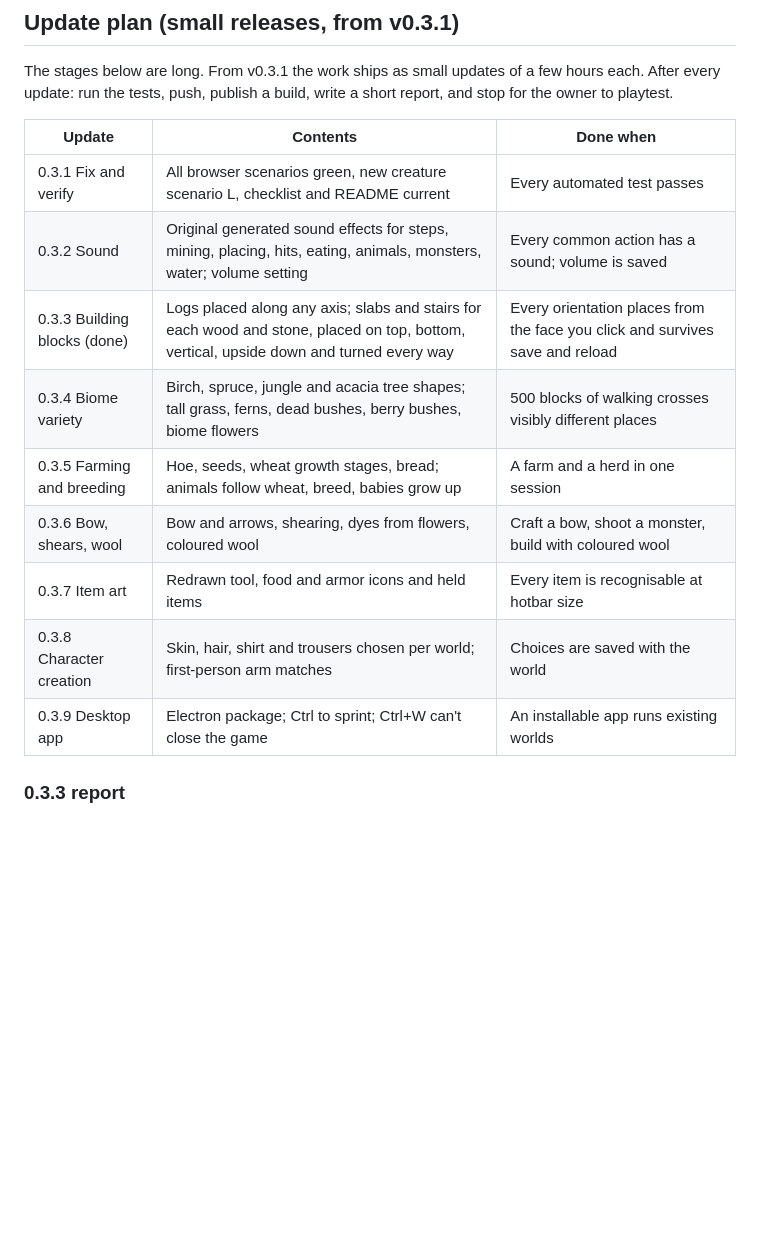
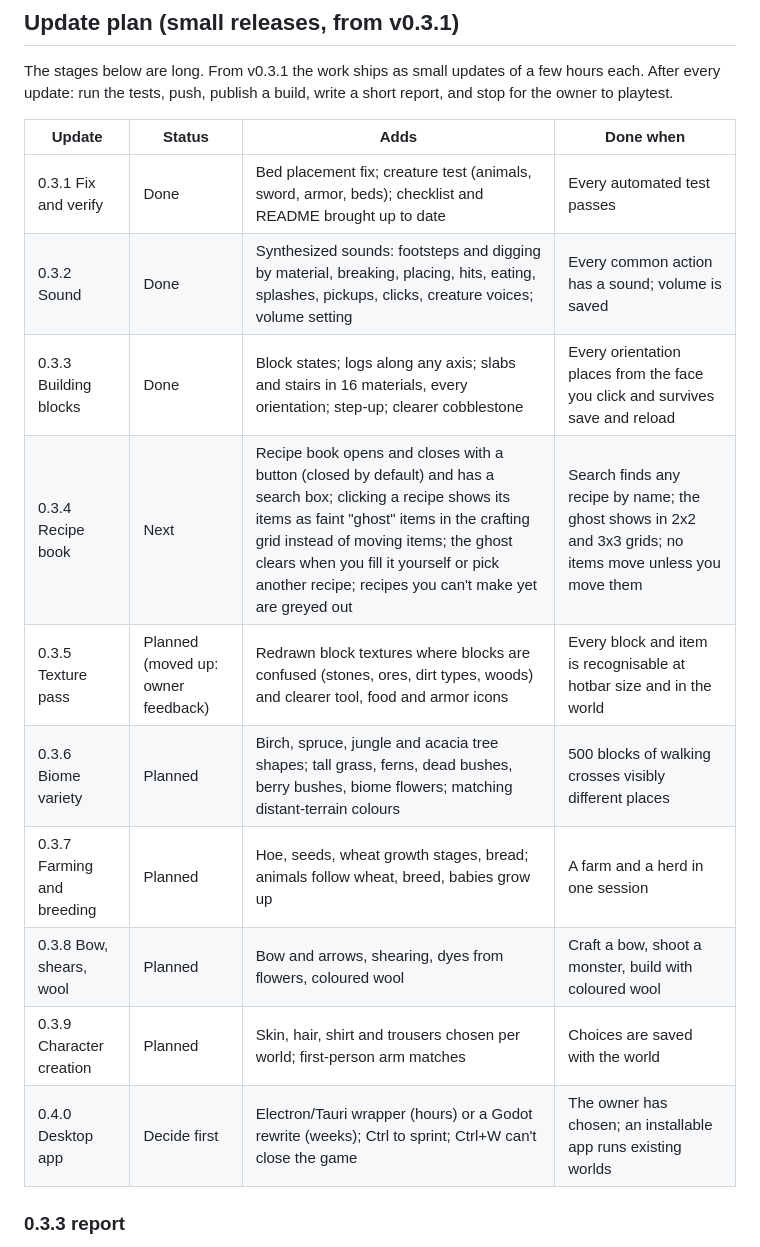
Before and after one commit to epsilonartzofficial-lab/SNAP_HQ, a Markdown page: vibecraft/docs/ROADMAP.md, the part around the change. Rendered like a GitHub page; blank space fills up the shorter version.

```diff
--- a/vibecraft/docs/ROADMAP.md
+++ b/vibecraft/docs/ROADMAP.md
@@ -31,17 +31,18 @@ marked "unverified".
 The stages below are long. From v0.3.1 the work ships as small updates of a few hours each. After every
 update: run the tests, push, publish a build, write a short report, and stop for the owner to playtest.
 
-| Update | Contents | Done when |
-|---|---|---|
-| 0.3.1 Fix and verify | All browser scenarios green, new creature scenario L, checklist and README current | Every automated test passes |
-| 0.3.2 Sound | Original generated sound effects for steps, mining, placing, hits, eating, animals, monsters, water; volume setting | Every common action has a sound; volume is saved |
-| 0.3.3 Building blocks (done) | Logs placed along any axis; slabs and stairs for each wood and stone, placed on top, bottom, vertical, upside down and turned every way | Every orientation places from the face you click and survives save and reload |
-| 0.3.4 Biome variety | Birch, spruce, jungle and acacia tree shapes; tall grass, ferns, dead bushes, berry bushes, biome flowers | 500 blocks of walking crosses visibly different places |
-| 0.3.5 Farming and breeding | Hoe, seeds, wheat growth stages, bread; animals follow wheat, breed, babies grow up | A farm and a herd in one session |
-| 0.3.6 Bow, shears, wool | Bow and arrows, shearing, dyes from flowers, coloured wool | Craft a bow, shoot a monster, build with coloured wool |
-| 0.3.7 Item art | Redrawn tool, food and armor icons and held items | Every item is recognisable at hotbar size |
-| 0.3.8 Character creation | Skin, hair, shirt and trousers chosen per world; first-person arm matches | Choices are saved with the world |
-| 0.3.9 Desktop app | Electron package; Ctrl to sprint; Ctrl+W can't close the game | An installable app runs existing worlds |
+| Update | Status | Adds | Done when |
+|---|---|---|---|
+| 0.3.1 Fix and verify | Done | Bed placement fix; creature test (animals, sword, armor, beds); checklist and README brought up to date | Every automated test passes |
+| 0.3.2 Sound | Done | Synthesized sounds: footsteps and digging by material, breaking, placing, hits, eating, splashes, pickups, clicks, creature voices; volume setting | Every common action has a sound; volume is saved |
+| 0.3.3 Building blocks | Done | Block states; logs along any axis; slabs and stairs in 16 materials, every orientation; step-up; clearer cobblestone | Every orientation places from the face you click and survives save and reload |
+| 0.3.4 Recipe book | Next | Recipe book opens and closes with a button (closed by default) and has a search box; clicking a recipe shows its items as faint "ghost" items in the crafting grid instead of moving items; the ghost clears when you fill it yourself or pick another recipe; recipes you can't make yet are greyed out | Search finds any recipe by name; the ghost shows in 2x2 and 3x3 grids; no items move unless you move them |
+| 0.3.5 Texture pass | Planned (moved up: owner feedback) | Redrawn block textures where blocks are confused (stones, ores, dirt types, woods) and clearer tool, food and armor icons | Every block and item is recognisable at hotbar size and in the world |
+| 0.3.6 Biome variety | Planned | Birch, spruce, jungle and acacia tree shapes; tall grass, ferns, dead bushes, berry bushes, biome flowers; matching distant-terrain colours | 500 blocks of walking crosses visibly different places |
+| 0.3.7 Farming and breeding | Planned | Hoe, seeds, wheat growth stages, bread; animals follow wheat, breed, babies grow up | A farm and a herd in one session |
+| 0.3.8 Bow, shears, wool | Planned | Bow and arrows, shearing, dyes from flowers, coloured wool | Craft a bow, shoot a monster, build with coloured wool |
+| 0.3.9 Character creation | Planned | Skin, hair, shirt and trousers chosen per world; first-person arm matches | Choices are saved with the world |
+| 0.4.0 Desktop app | Decide first | Electron/Tauri wrapper (hours) or a Godot rewrite (weeks); Ctrl to sprint; Ctrl+W can't close the game | The owner has chosen; an installable app runs existing worlds |
 
 ### 0.3.3 report
 
```
Also changed, not shown: vibecraft/docs/HANDOFF.md (+8 -7 lines).
